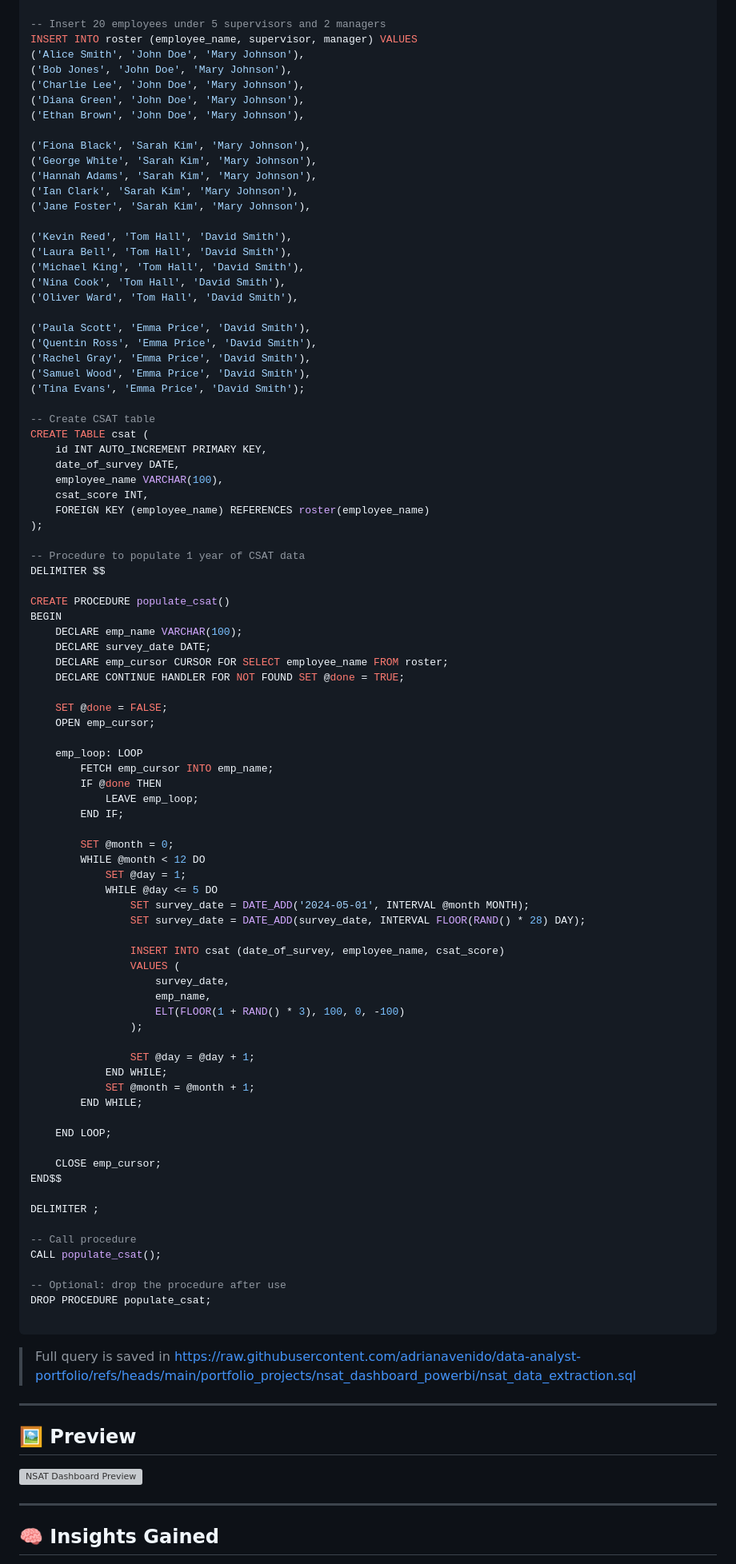
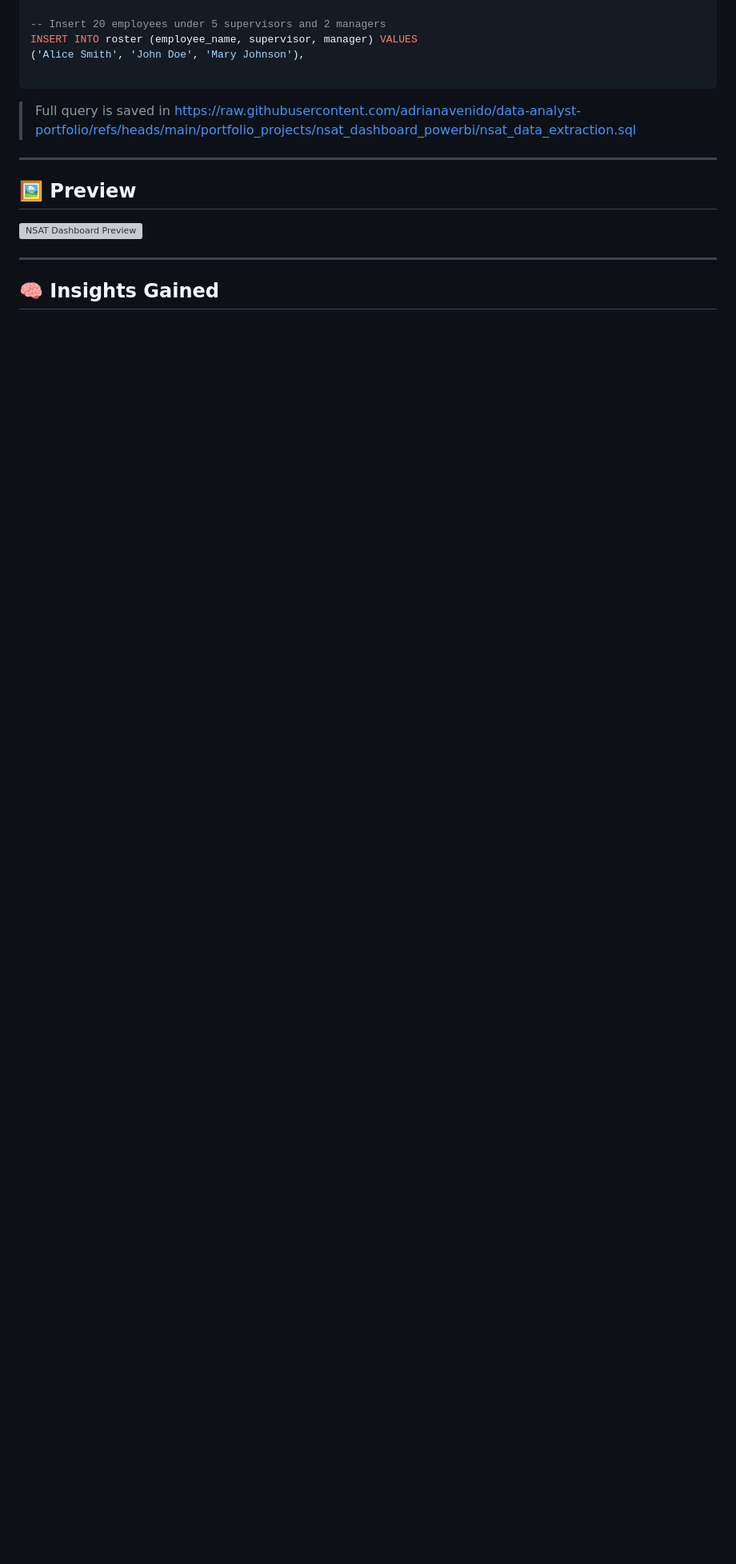
Before and after one commit to adrianavenido/data-analyst-portfolio, a Markdown page: portfolio_projects/nsat_dashboard_powerbi/nsat_dashboard_readme.md, the part around the change. Shown at 80% size. Drawn GitHub-style; blank space fills up the shorter version; grey boxes are pictures that could not be loaded.

Commit message:
Remove CSAT data population procedure and related SQL table creation from README (Shortened) replaced with link to sql.

````diff
--- a/portfolio_projects/nsat_dashboard_powerbi/nsat_dashboard_readme.md
+++ b/portfolio_projects/nsat_dashboard_powerbi/nsat_dashboard_readme.md
@@ -61,88 +61,6 @@ CREATE TABLE roster (
 -- Insert 20 employees under 5 supervisors and 2 managers
 INSERT INTO roster (employee_name, supervisor, manager) VALUES
 ('Alice Smith', 'John Doe', 'Mary Johnson'),
-('Bob Jones', 'John Doe', 'Mary Johnson'),
-('Charlie Lee', 'John Doe', 'Mary Johnson'),
-('Diana Green', 'John Doe', 'Mary Johnson'),
-('Ethan Brown', 'John Doe', 'Mary Johnson'),
-
-('Fiona Black', 'Sarah Kim', 'Mary Johnson'),
-('George White', 'Sarah Kim', 'Mary Johnson'),
-('Hannah Adams', 'Sarah Kim', 'Mary Johnson'),
-('Ian Clark', 'Sarah Kim', 'Mary Johnson'),
-('Jane Foster', 'Sarah Kim', 'Mary Johnson'),
-
-('Kevin Reed', 'Tom Hall', 'David Smith'),
-('Laura Bell', 'Tom Hall', 'David Smith'),
-('Michael King', 'Tom Hall', 'David Smith'),
-('Nina Cook', 'Tom Hall', 'David Smith'),
-('Oliver Ward', 'Tom Hall', 'David Smith'),
-
-('Paula Scott', 'Emma Price', 'David Smith'),
-('Quentin Ross', 'Emma Price', 'David Smith'),
-('Rachel Gray', 'Emma Price', 'David Smith'),
-('Samuel Wood', 'Emma Price', 'David Smith'),
-('Tina Evans', 'Emma Price', 'David Smith');
-
--- Create CSAT table
-CREATE TABLE csat (
-    id INT AUTO_INCREMENT PRIMARY KEY,
-    date_of_survey DATE,
-    employee_name VARCHAR(100),
-    csat_score INT,
-    FOREIGN KEY (employee_name) REFERENCES roster(employee_name)
-);
-
--- Procedure to populate 1 year of CSAT data
-DELIMITER $$
-
-CREATE PROCEDURE populate_csat()
-BEGIN
-    DECLARE emp_name VARCHAR(100);
-    DECLARE survey_date DATE;
-    DECLARE emp_cursor CURSOR FOR SELECT employee_name FROM roster;
-    DECLARE CONTINUE HANDLER FOR NOT FOUND SET @done = TRUE;
-
-    SET @done = FALSE;
-    OPEN emp_cursor;
-
-    emp_loop: LOOP
-        FETCH emp_cursor INTO emp_name;
-        IF @done THEN
-            LEAVE emp_loop;
-        END IF;
-
-        SET @month = 0;
-        WHILE @month < 12 DO
-            SET @day = 1;
-            WHILE @day <= 5 DO
-                SET survey_date = DATE_ADD('2024-05-01', INTERVAL @month MONTH);
-                SET survey_date = DATE_ADD(survey_date, INTERVAL FLOOR(RAND() * 28) DAY);
-
-                INSERT INTO csat (date_of_survey, employee_name, csat_score)
-                VALUES (
-                    survey_date,
-                    emp_name,
-                    ELT(FLOOR(1 + RAND() * 3), 100, 0, -100)
-                );
-
-                SET @day = @day + 1;
-            END WHILE;
-            SET @month = @month + 1;
-        END WHILE;
-
-    END LOOP;
-
-    CLOSE emp_cursor;
-END$$
-
-DELIMITER ;
-
--- Call procedure
-CALL populate_csat();
-
--- Optional: drop the procedure after use
-DROP PROCEDURE populate_csat;
 
 ```
 
````
